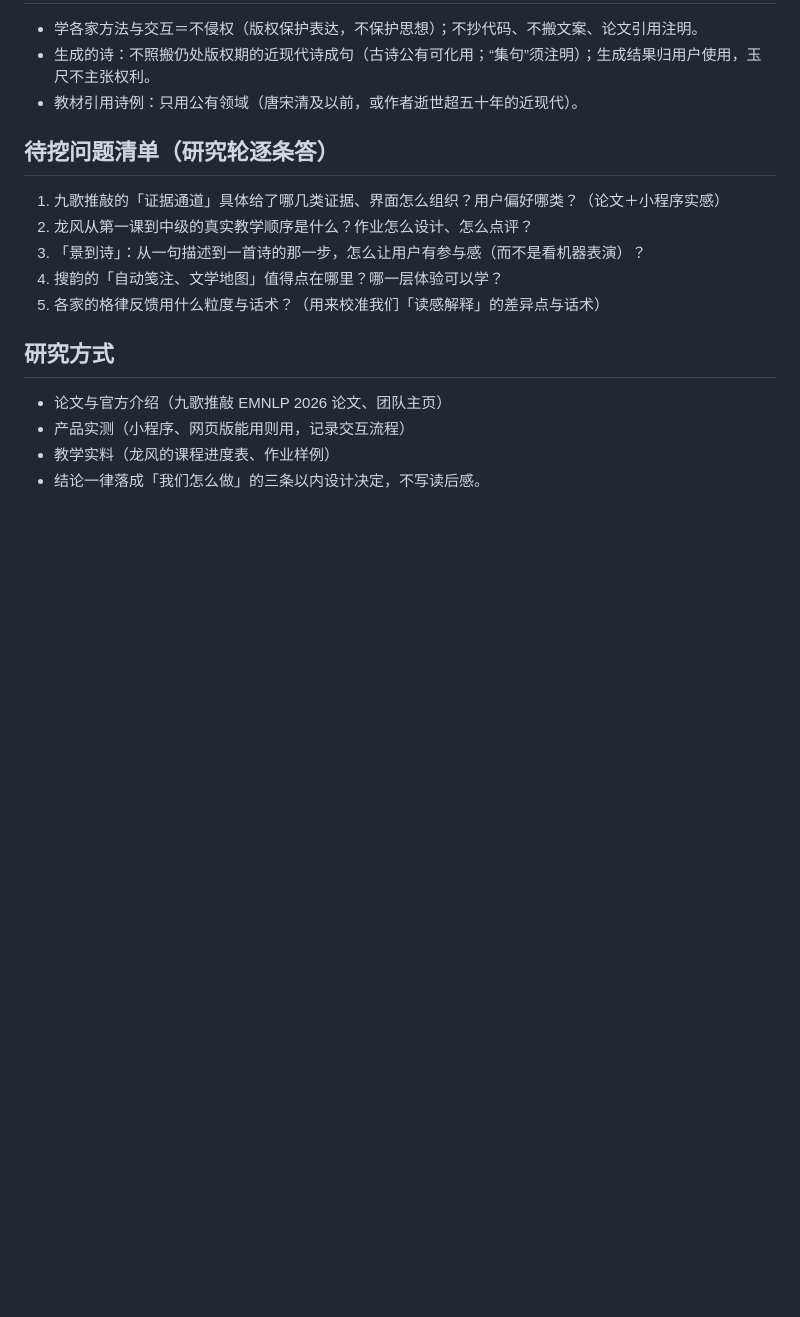
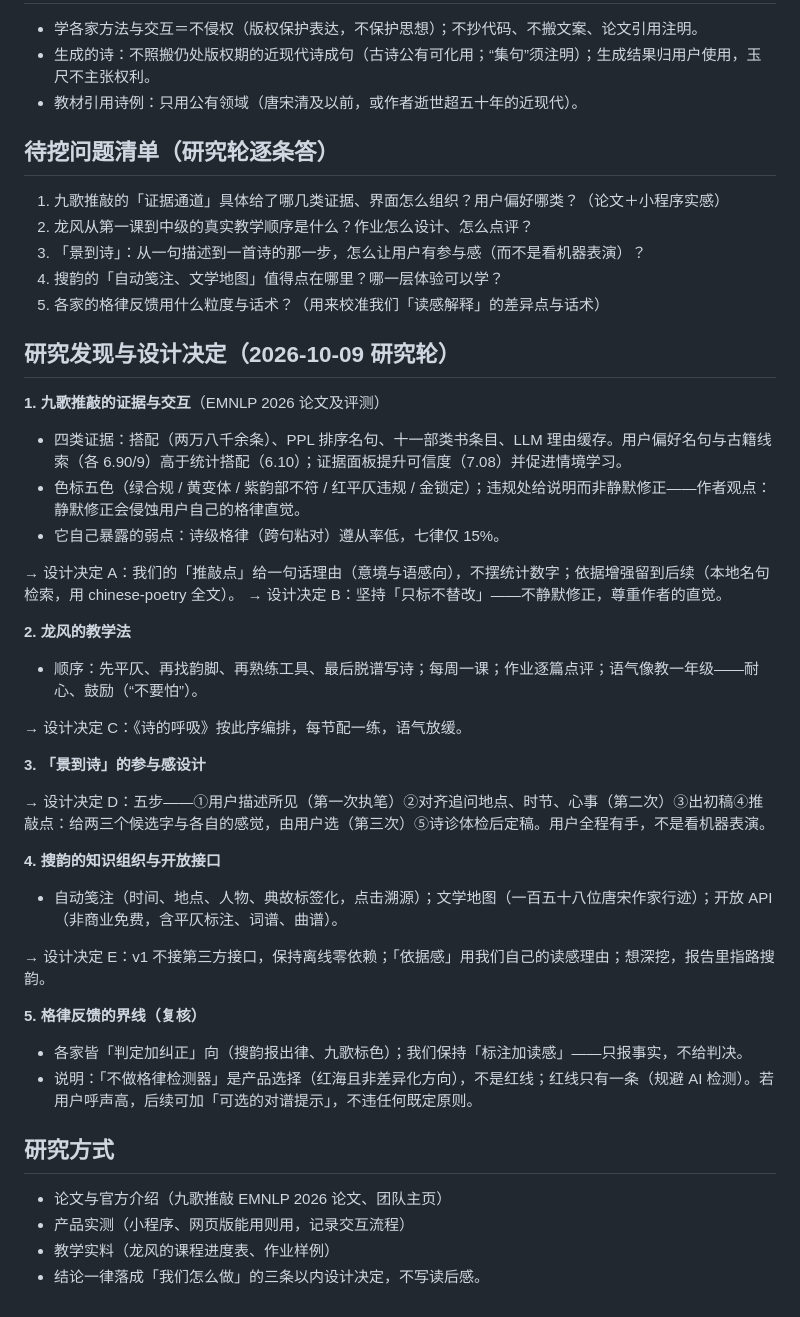
Before and after one commit to ZhongQuinnKing/yuchi, a Markdown page: docs/诗-借鉴研究.md, the part around the change. Rendered like a GitHub page; blank space fills up the shorter version.

Commit message:
研究轮收口：九歌证据/色标/弱点、龙风教学序、搜韵笺注与 API 入档；五项设计决定（推敲点给理由/只标不替改/教学序/景到诗五步流程/格律界线复核）

```diff
--- a/docs/诗-借鉴研究.md
+++ b/docs/诗-借鉴研究.md
@@ -36,6 +36,38 @@
 4. 搜韵的「自动笺注、文学地图」值得点在哪里？哪一层体验可以学？
 5. 各家的格律反馈用什么粒度与话术？（用来校准我们「读感解释」的差异点与话术）
 
+## 研究发现与设计决定（2026-10-09 研究轮）
+
+**1. 九歌推敲的证据与交互**（EMNLP 2026 论文及评测）
+
+- 四类证据：搭配（两万八千余条）、PPL 排序名句、十一部类书条目、LLM 理由缓存。用户偏好名句与古籍线索（各 6.90/9）高于统计搭配（6.10）；证据面板提升可信度（7.08）并促进情境学习。
+- 色标五色（绿合规 / 黄变体 / 紫韵部不符 / 红平仄违规 / 金锁定）；违规处给说明而非静默修正——作者观点：静默修正会侵蚀用户自己的格律直觉。
+- 它自己暴露的弱点：诗级格律（跨句粘对）遵从率低，七律仅 15%。
+
+→ 设计决定 A：我们的「推敲点」给一句话理由（意境与语感向），不摆统计数字；依据增强留到后续（本地名句检索，用 chinese-poetry 全文）。
+→ 设计决定 B：坚持「只标不替改」——不静默修正，尊重作者的直觉。
+
+**2. 龙风的教学法**
+
+- 顺序：先平仄、再找韵脚、再熟练工具、最后脱谱写诗；每周一课；作业逐篇点评；语气像教一年级——耐心、鼓励（“不要怕”）。
+
+→ 设计决定 C：《诗的呼吸》按此序编排，每节配一练，语气放缓。
+
+**3. 「景到诗」的参与感设计**
+
+→ 设计决定 D：五步——①用户描述所见（第一次执笔）②对齐追问地点、时节、心事（第二次）③出初稿④推敲点：给两三个候选字与各自的感觉，由用户选（第三次）⑤诗诊体检后定稿。用户全程有手，不是看机器表演。
+
+**4. 搜韵的知识组织与开放接口**
+
+- 自动笺注（时间、地点、人物、典故标签化，点击溯源）；文学地图（一百五十八位唐宋作家行迹）；开放 API（非商业免费，含平仄标注、词谱、曲谱）。
+
+→ 设计决定 E：v1 不接第三方接口，保持离线零依赖；「依据感」用我们自己的读感理由；想深挖，报告里指路搜韵。
+
+**5. 格律反馈的界线（复核）**
+
+- 各家皆「判定加纠正」向（搜韵报出律、九歌标色）；我们保持「标注加读感」——只报事实，不给判决。
+- 说明：「不做格律检测器」是产品选择（红海且非差异化方向），不是红线；红线只有一条（规避 AI 检测）。若用户呼声高，后续可加「可选的对谱提示」，不违任何既定原则。
+
 ## 研究方式
 
 - 论文与官方介绍（九歌推敲 EMNLP 2026 论文、团队主页）
```
